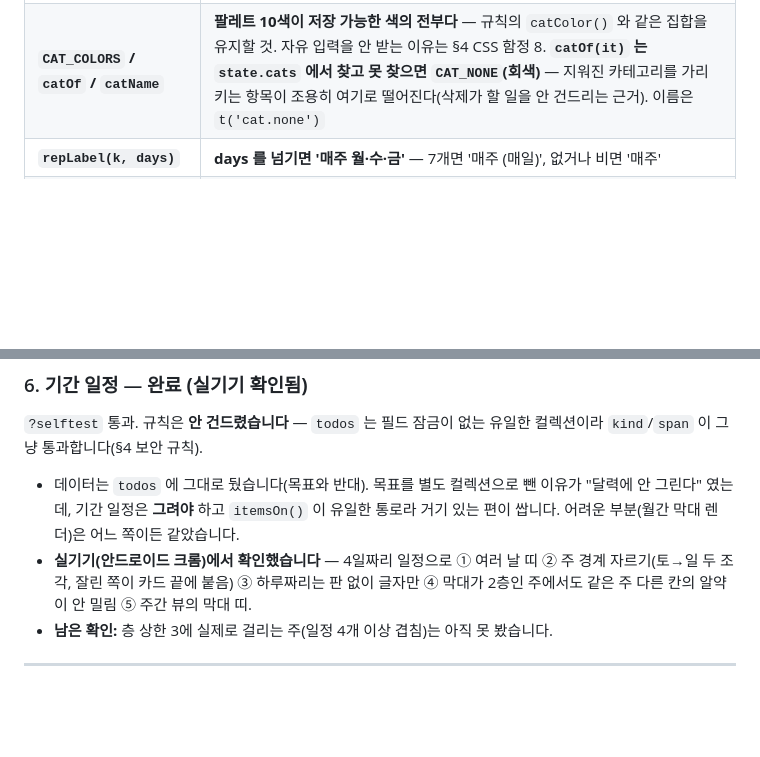
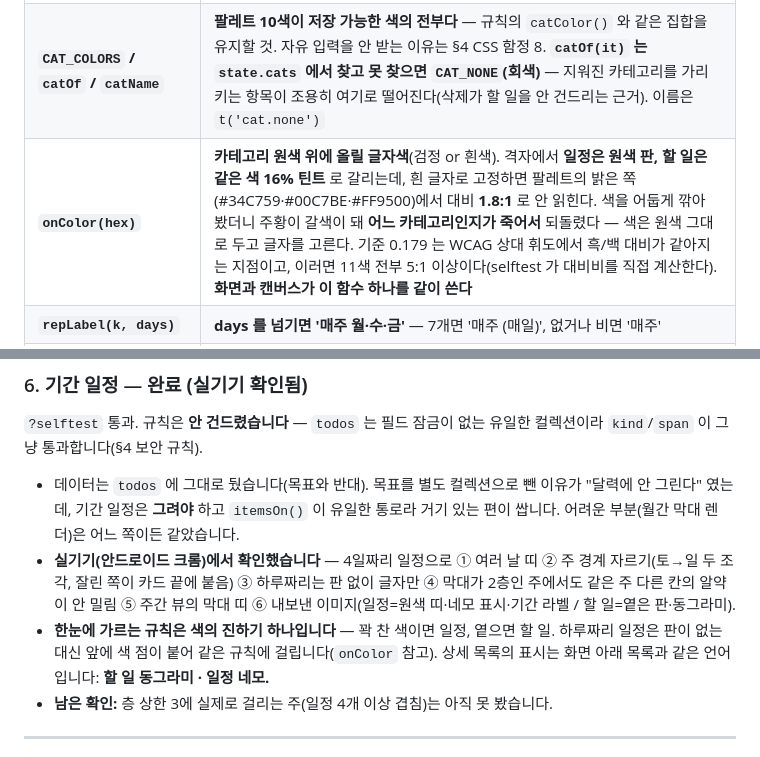
Before and after one commit to rmjunho/todo-calendar, a Markdown page: CONTEXT.md, 2 parts joined by grey strips. Rendered like a GitHub page; blank space fills up the shorter version.

Commit message:
WIP: CONTEXT.md - onColor 근거와 일정/할 일 구분 규칙, 이미지 실기기 확인 반영

```diff
--- a/CONTEXT.md
+++ b/CONTEXT.md
@@ -179,6 +179,7 @@ firebase.js                                                        (ESM 모듈)
 |---|---|
 | `esc` `pad` **`fmt`** `parse` `addDays` | 유틸. **`fmt` = `YYYY-MM-DD` — 저장 키 생산자** |
 | **`CAT_COLORS` / `catOf` / `catName`** | **팔레트 10색이 저장 가능한 색의 전부다** — 규칙의 `catColor()` 와 같은 집합을 유지할 것. 자유 입력을 안 받는 이유는 §4 CSS 함정 8. **`catOf(it)` 는 `state.cats` 에서 찾고 못 찾으면 `CAT_NONE`(회색)** — 지워진 카테고리를 가리키는 항목이 조용히 여기로 떨어진다(삭제가 할 일을 안 건드리는 근거). 이름은 `t('cat.none')` |
+| **`onColor(hex)`** | **카테고리 원색 위에 올릴 글자색**(검정 or 흰색). 격자에서 **일정은 원색 판, 할 일은 같은 색 16% 틴트** 로 갈리는데, 흰 글자로 고정하면 팔레트의 밝은 쪽(#34C759·#00C7BE·#FF9500)에서 대비 **1.8:1** 로 안 읽힌다. 색을 어둡게 깎아 봤더니 주황이 갈색이 돼 **어느 카테고리인지가 죽어서** 되돌렸다 — 색은 원색 그대로 두고 글자를 고른다. 기준 0.179 는 WCAG 상대 휘도에서 흑/백 대비가 같아지는 지점이고, 이러면 11색 전부 5:1 이상이다(selftest 가 대비비를 직접 계산한다). **화면과 캔버스가 이 함수 하나를 같이 쓴다** |
 | **`repLabel(k, days)`** | **days 를 넘기면 '매주 월·수·금'** — 7개면 '매주 (매일)', 없거나 비면 '매주' |
 | **`startsOn`** | **회차가 시작하는 날인가** (none/daily/weekly/monthly/yearly). `span` 을 안 본다 — 기간이 생기기 전의 `occursOn` 과 글자 하나까지 같다. **weekly 는 `days` 가 있으면 그 요일들로, 없거나 비면 시작일 요일로** — 빼면 옛 항목이 전부 사라진다 |
 | **`occStart` / `occursOn`** | **이 날을 덮는 회차의 시작일** (없으면 `null`). `span` 일만큼 거슬러 올라간다 — `span ≤ REP_GAP` 이라 답이 최대 하나다. `occursOn = !!occStart`. ★ **막대도 이 함수로 그린다**(`weekBars`) — "뜨는가"와 "어느 회차인가"를 한 함수가 답해서 둘이 어긋날 자리가 없다 |
@@ -959,7 +960,11 @@ state.items.reduce((a,i)=>(a[i.pri||'none']=(a[i.pri||'none']||0)+1,a),{})
   거기 있는 편이 쌉니다. 어려운 부분(월간 막대 렌더)은 어느 쪽이든 같았습니다.
 - **실기기(안드로이드 크롬)에서 확인했습니다** — 4일짜리 일정으로 ① 여러 날 띠 ②
   주 경계 자르기(토→일 두 조각, 잘린 쪽이 카드 끝에 붙음) ③ 하루짜리는 판 없이 글자만
-  ④ 막대가 2층인 주에서도 같은 주 다른 칸의 알약이 안 밀림 ⑤ 주간 뷰의 막대 띠.
+  ④ 막대가 2층인 주에서도 같은 주 다른 칸의 알약이 안 밀림 ⑤ 주간 뷰의 막대 띠
+  ⑥ 내보낸 이미지(일정=원색 띠·네모 표시·기간 라벨 / 할 일=옅은 판·동그라미).
+- **한눈에 가르는 규칙은 색의 진하기 하나입니다** — 꽉 찬 색이면 일정, 옅으면 할 일.
+  하루짜리 일정은 판이 없는 대신 앞에 색 점이 붙어 같은 규칙에 걸립니다(`onColor` 참고).
+  상세 목록의 표시는 화면 아래 목록과 같은 언어입니다: **할 일 동그라미 · 일정 네모.**
 - **남은 확인:** 층 상한 3에 실제로 걸리는 주(일정 4개 이상 겹침)는 아직 못 봤습니다.
 
 ---
```
